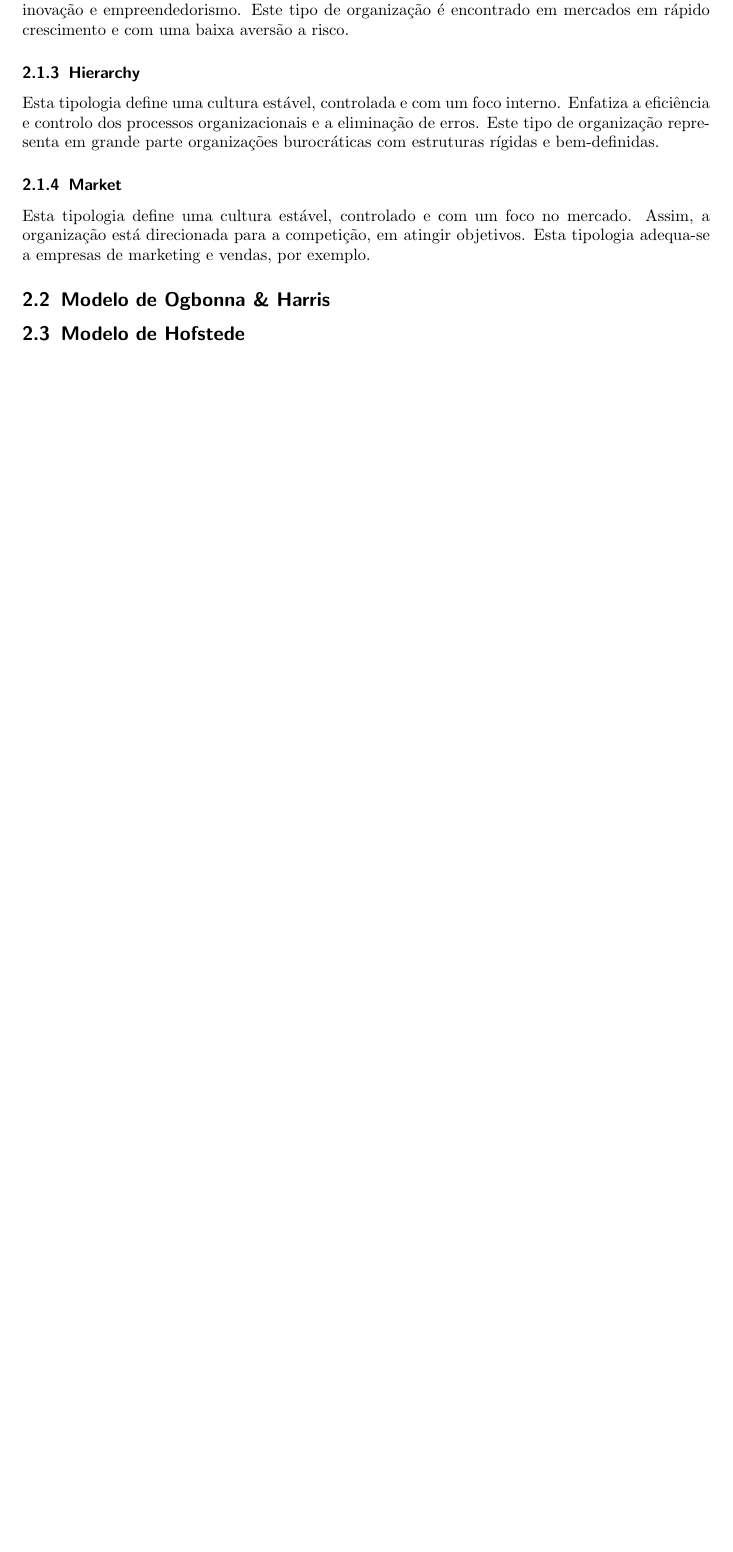
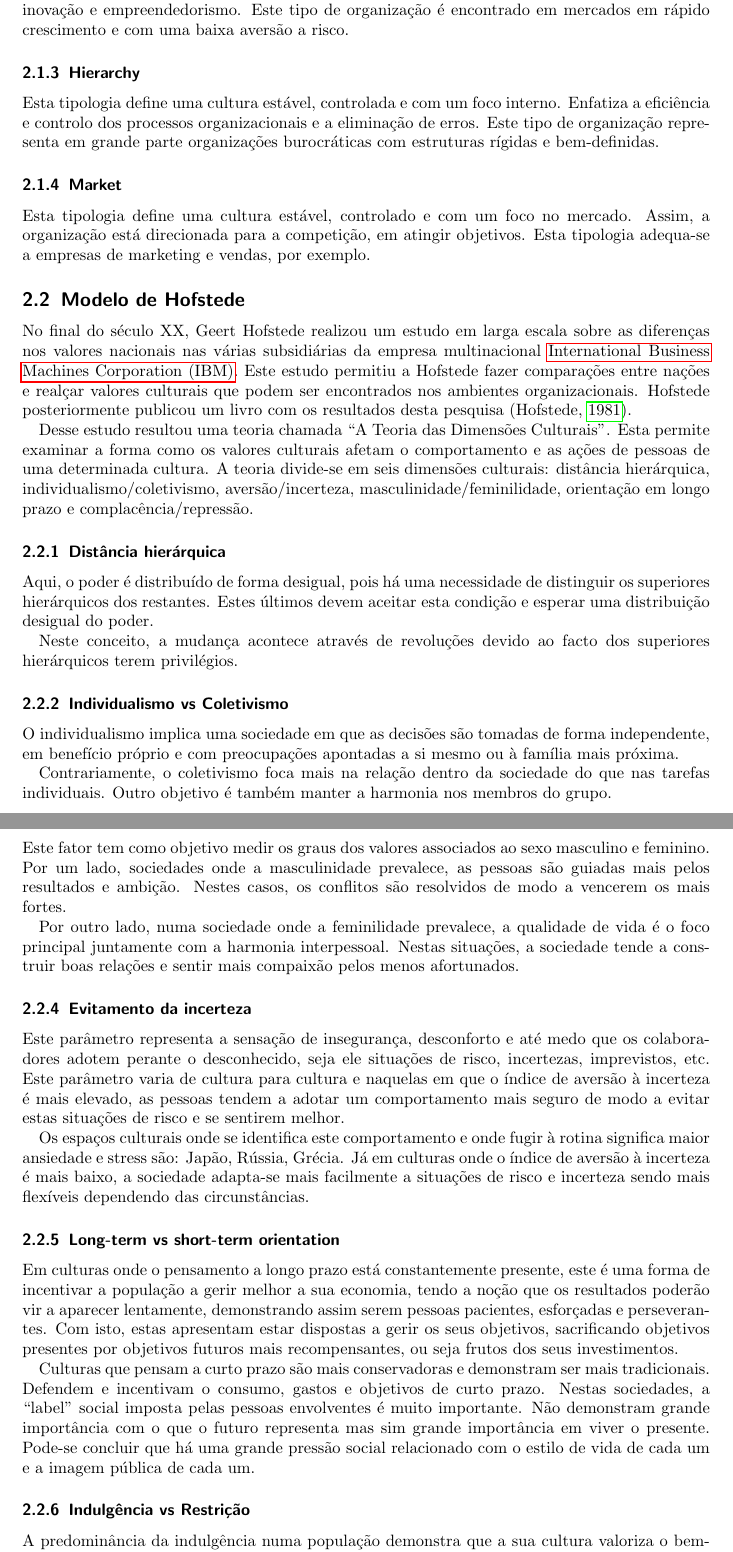
Before and after one commit to nuno99costa/corga-report-2021, a LaTeX document (main.tex, which reads rev_literatura.tex): part of page 9 of 10 before the commit and two parts of pages 9 and 10 of 12 after it, the two joined at a grey line, cut so that both start at the same text, the shorter picture padded with empty space. Compiled offline with pdfLaTeX.

Commit message:
Finished Literary Review

```diff
--- a/main.tex
+++ b/main.tex
@@ -110,6 +110,7 @@
 \addcontentsline{toc}{section}{Lista de Acrónimos}
 
 \newacronym{cvf}{CVF}{Competing Values Framework}
+\newacronym{ibm}{IBM}{International Business Machines Corporation}
 
 \newpage
 %figuras
--- a/rev_literatura.tex
+++ b/rev_literatura.tex
@@ -46,6 +46,45 @@ Esta tipologia define uma cultura estável, controlada e com um foco interno. En
 
 Esta tipologia define uma cultura estável, controlado e com um foco no mercado. Assim, a organização está direcionada para a competição, em atingir objetivos. Esta tipologia adequa-se a empresas de marketing e vendas, por exemplo.
 
-\subsection{Modelo de Ogbonna \& Harris}
+\subsection{Modelo de Hofstede}
 
-\subsection{Modelo de Hofstede}
+No final do século XX, Geert Hofstede realizou um estudo em larga escala sobre as diferenças nos valores nacionais nas várias subsidiárias da empresa multinacional \acrfull{ibm}. Este estudo permitiu a Hofstede fazer comparações entre nações e realçar valores culturais que podem ser encontrados nos ambientes organizacionais. Hofstede posteriormente publicou um livro com os resultados desta pesquisa  \parencite{Hofstede_1981}.
+
+Desse estudo resultou uma teoria chamada “A Teoria das Dimensões Culturais”. Esta permite examinar a forma como os valores culturais afetam o comportamento e as ações de pessoas de uma determinada cultura. A teoria divide-se em seis dimensões culturais: distância hierárquica, individualismo/coletivismo, aversão/incerteza, masculinidade/feminilidade, orientação em longo prazo e complacência/repressão.
+
+\subsubsection{Distância hierárquica}
+
+Aqui, o poder é distribuído de forma desigual, pois há uma necessidade de distinguir os superiores hierárquicos dos restantes. Estes últimos devem aceitar esta condição e esperar uma distribuição desigual do poder.
+
+Neste conceito, a mudança acontece através de revoluções devido ao facto dos superiores hierárquicos terem privilégios.
+
+\subsubsection{Individualismo vs Coletivismo}
+
+O individualismo implica uma sociedade em que as decisões são tomadas de forma independente, em benefício próprio e com preocupações apontadas a si mesmo ou à família mais próxima.
+
+Contrariamente, o coletivismo foca mais na relação dentro da sociedade do que nas tarefas individuais. Outro objetivo é  também manter a harmonia nos membros do grupo.
+
+\subsubsection{Masculinidade vs Feminilidade}
+
+Este fator tem como objetivo medir os graus dos valores associados ao sexo masculino e feminino.
+Por um lado, sociedades onde a masculinidade prevalece, as pessoas são guiadas mais pelos resultados e ambição. Nestes casos, os conflitos são resolvidos de modo a vencerem os mais fortes.
+
+Por outro lado, numa sociedade onde a feminilidade prevalece, a qualidade de vida é o foco principal juntamente com a harmonia interpessoal. Nestas situações, a sociedade tende a construir boas relações e sentir mais compaixão pelos menos afortunados.
+
+\subsubsection{Evitamento da incerteza}
+
+Este parâmetro representa a sensação de insegurança, desconforto e até medo que os colaboradores adotem perante o desconhecido, seja ele situações de risco, incertezas, imprevistos, etc. Este parâmetro varia de cultura para cultura e naquelas em que o índice de aversão à incerteza é mais elevado, as pessoas tendem a adotar um comportamento mais seguro de modo a evitar estas situações de risco e se sentirem melhor.
+
+Os espaços culturais onde se identifica este comportamento e onde fugir à rotina significa maior ansiedade e stress são: Japão, Rússia, Grécia. Já em culturas onde o índice de aversão à incerteza é mais baixo, a sociedade adapta-se mais facilmente a situações de risco e incerteza sendo mais flexíveis dependendo das circunstâncias.
+
+\subsubsection{\textit{Long-term vs short-term orientation}}
+
+Em culturas onde o pensamento a longo prazo está constantemente presente, este é uma forma de incentivar a população a gerir melhor a sua economia, tendo a noção que os resultados poderão vir a aparecer lentamente, demonstrando assim serem pessoas pacientes, esforçadas e perseverantes. Com isto, estas apresentam estar dispostas a gerir os seus objetivos, sacrificando objetivos presentes por objetivos futuros mais recompensantes, ou seja frutos dos seus investimentos.
+
+Culturas que pensam a curto prazo são mais conservadoras e demonstram ser mais tradicionais. Defendem e incentivam o consumo, gastos e objetivos de curto prazo. Nestas sociedades, a “label” social imposta pelas pessoas envolventes é muito importante. Não demonstram grande importância com o que o futuro representa mas sim grande importância em viver o presente. Pode-se concluir que há uma grande pressão social relacionado com o estilo de vida de cada um e a imagem pública de cada um.
+
+\subsubsection{Indulgência vs Restrição}
+
+A predominância da indulgência numa população demonstra que a sua cultura valoriza o bem-estar e conexão humana. Procuram a satisfação de necessidades básicas e desejos. Não são pessoas materialistas, mas sim pessoas muito ligadas sentimentalmente entre si, o que leva a serem pessoas mais sociáveis, extrovertidas e amigáveis. Sendo assim estas pessoas mais facilmente conseguem apresentar empatia e perdoar o próximo.
+
+Já em culturas onde predomina a restrição, a disciplina moral é muito relevante e importante. Existem normas sociais restritivas onde as pessoas sentem que os seus sentimentos são oprimidos prejudicando o seu bem-estar, tornando-as mais pessimistas, deprimidas e facilmente injustiçadas. São sociedades materialistas e que sobrevalorizam o seu status aos olhos da sociedade.
```
Also changed, not shown: caso_pratico.tex (+13 -0 lines), introducao.tex (+2 -2 lines), refs.bib (+19 -0 lines), main.tex (2 more changed lines), rev_literatura.tex (2 more changed lines).
